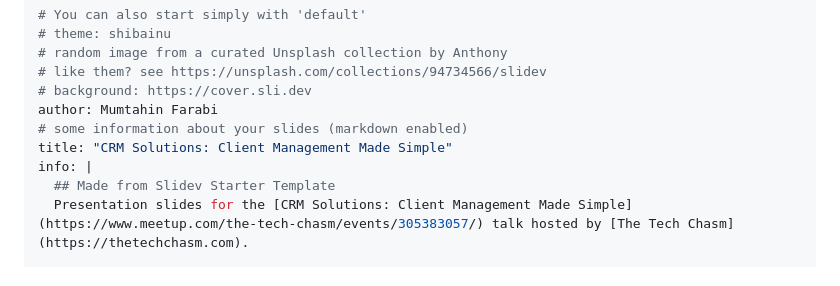
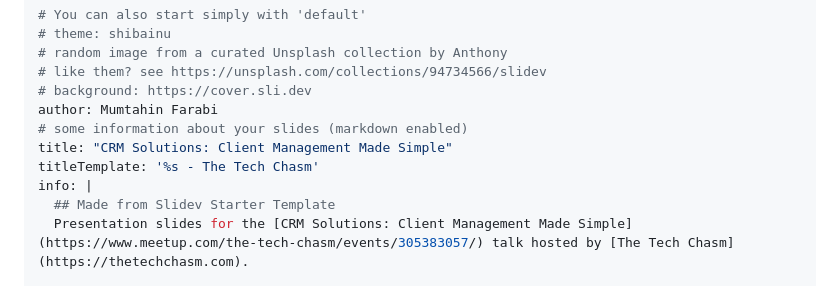
Before and after one commit to the-tech-chasm/2025, a Markdown page: talks/crm-solutions/slides.md, the part around the change. Drawn GitHub-style.

Commit message:
feat(talks/crm-solutions): set title pattern

```diff
--- a/talks/crm-solutions/slides.md
+++ b/talks/crm-solutions/slides.md
@@ -7,6 +7,7 @@
 author: Mumtahin Farabi
 # some information about your slides (markdown enabled)
 title: "CRM Solutions: Client Management Made Simple"
+titleTemplate: '%s - The Tech Chasm'
 info: |
   ## Made from Slidev Starter Template
   Presentation slides for the [CRM Solutions: Client Management Made Simple](https://www.meetup.com/the-tech-chasm/events/305383057/) talk hosted by [The Tech Chasm](https://thetechchasm.com).
```
